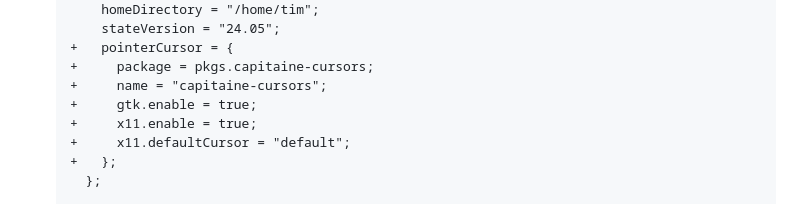
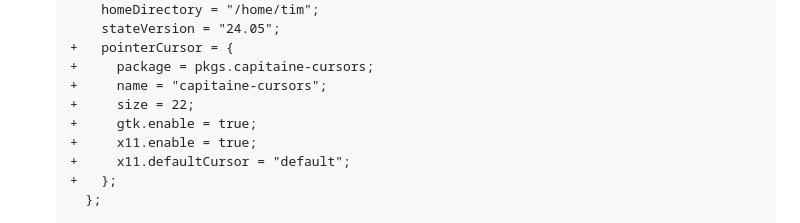
Before and after one commit to 0dpe/Linux-Journey, a Markdown page: README.md, the part around the change. Drawn GitHub-style.

```diff
--- a/README.md
+++ b/README.md
@@ -1151,6 +1151,7 @@ In nixpkgs, `*-bin` means precompiled binary; `*-unwrapped` means not wrapped by
    +   pointerCursor = {
    +     package = pkgs.capitaine-cursors;
    +     name = "capitaine-cursors";
+   +     size = 22;
    +     gtk.enable = true;
    +     x11.enable = true;
    +     x11.defaultCursor = "default";
```
